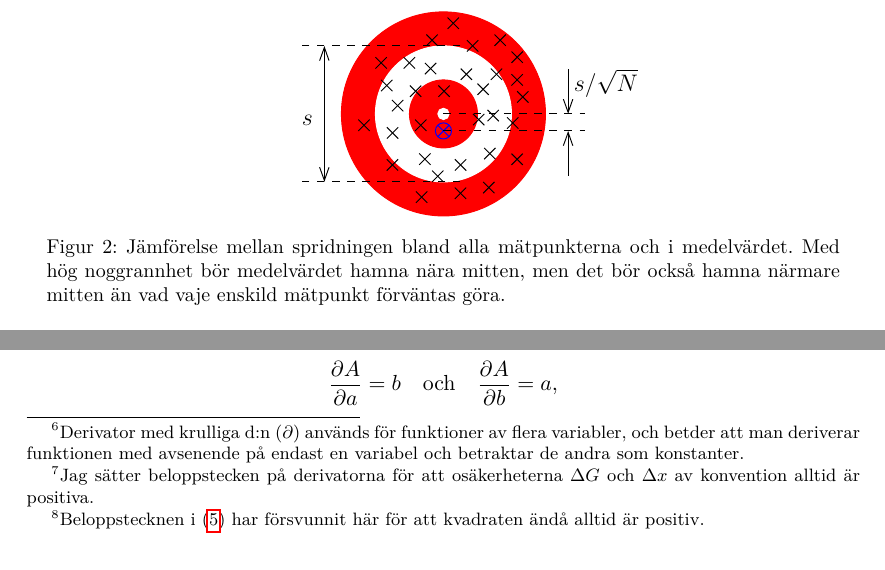
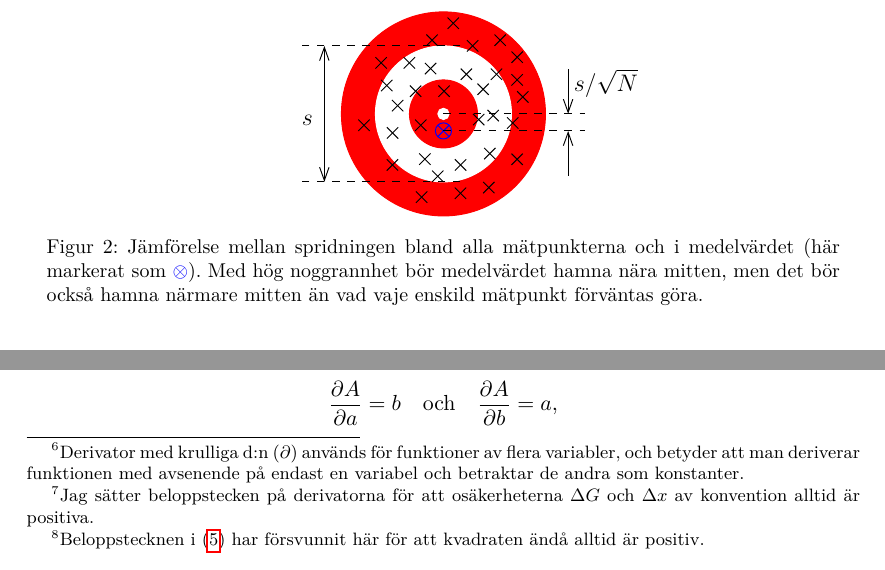
Before and after one commit to andsunds/Fysikpris, a LaTeX document (experimentguide/experimentguide.tex): two parts of pages 6 and 8 of 25, joined at a grey line, cut so that both start at the same text. The pictures show the PDF file experimentguide/experimentguide.pdf that the author committed with the source.

Commit message:
Några mindre stavfel

```diff
--- a/experimentguide/experimentguide.tex
+++ b/experimentguide/experimentguide.tex
@@ -326,9 +326,9 @@ ska göra det.
 \input{figurer/std_mean.pdf_t}
 %}
 \caption{Jämförelse mellan spridningen bland alla mätpunkterna och i
-  medelvärdet. Med hög noggrannhet bör medelvärdet hamna nära mitten,
-  men det bör också hamna närmare mitten än vad vaje enskild mätpunkt
-  förväntas göra. }
+  medelvärdet (här markerat som \textcolor{blue}{$\otimes$}). Med hög
+  noggrannhet bör medelvärdet hamna nära mitten, men det bör också
+  hamna närmare mitten än vad vaje enskild mätpunkt förväntas göra. }
 \label{fig:std_mean}
 \end{figure}
 
@@ -395,7 +395,7 @@ men hur uppskattar man osäkerheten?
 Börja med att anta att det bara finns fel i $x$ -- alltså att
 $\Delta{y}=\Delta{z}=0$. Då ger en linjärapproximation att
 \footnote{Derivator med krulliga d:n ($\pd$) används för funktioner av
-  flera variabler, och betder att man deriverar funktionen med
+  flera variabler, och betyder att man deriverar funktionen med
   avsenende på endast en variabel och betraktar de andra som
   konstanter.}
 \footnote{Jag sätter beloppstecken på derivatorna för att
```
Also changed, not shown: experimentguide/experimentguide.pdf, experimentguide/experimentguide.tex (2 more changed lines).
